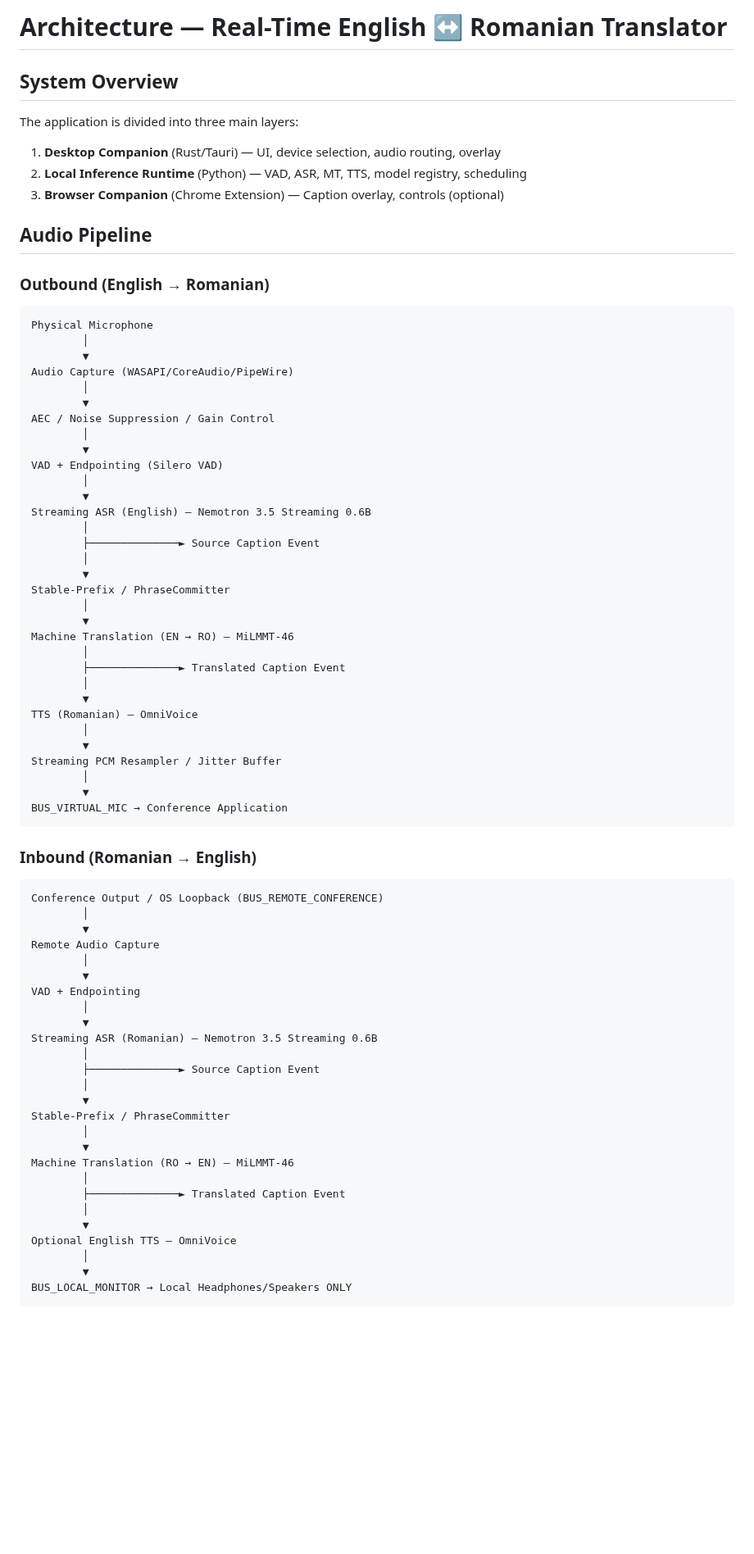
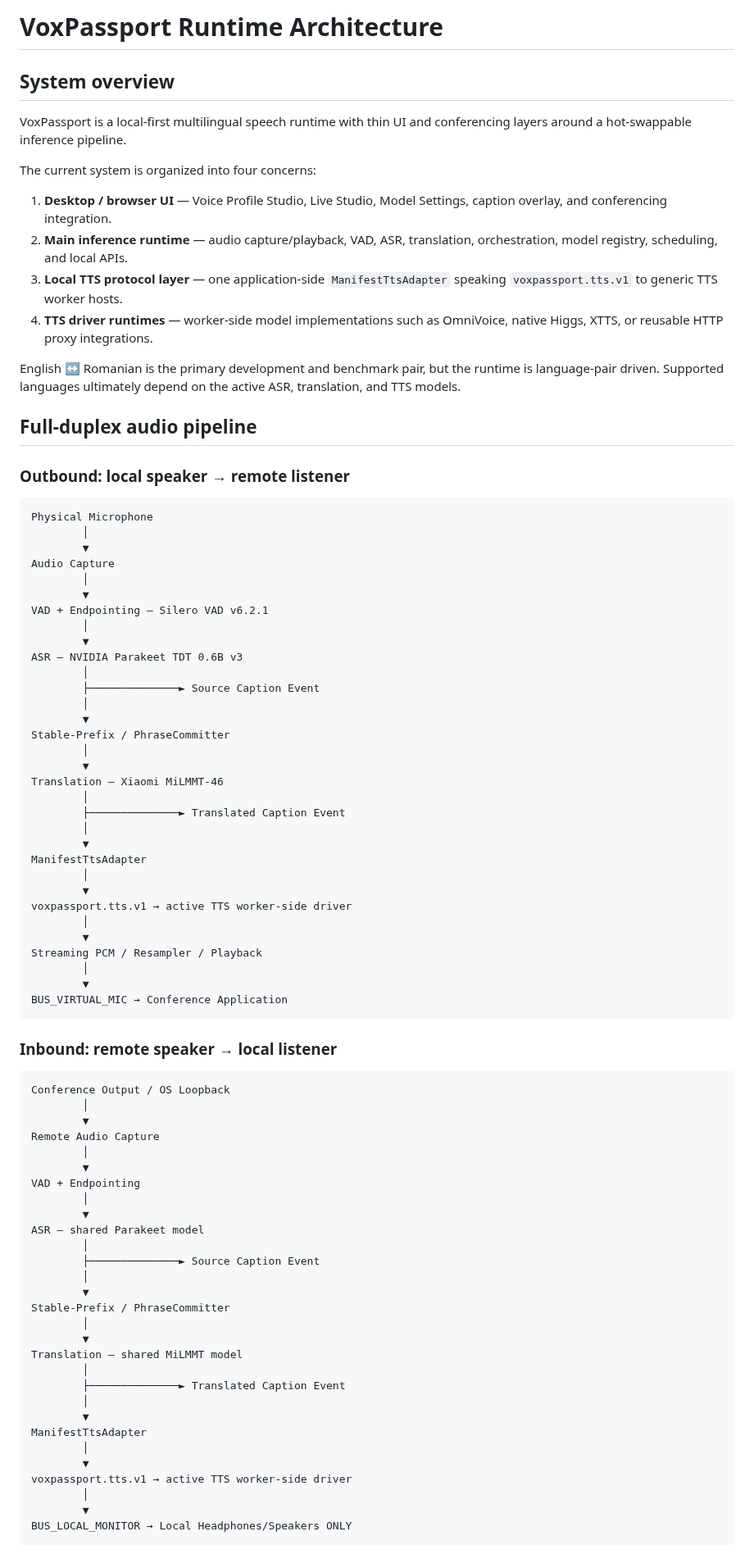
Before and after one commit to tuckthomas/VoxPassport, a Markdown page: docs/architecture.md, the part around one of its changes. Shown at 82% size. Drawn GitHub-style; blank space fills up the shorter version.

Commit message:
docs: align architecture with manifest-driven TTS runtime

````diff
--- a/docs/architecture.md
+++ b/docs/architecture.md
@@ -1,31 +1,33 @@
-# Architecture — Real-Time English ↔ Romanian Translator
+# VoxPassport Runtime Architecture
 
-## System Overview
+## System overview
 
-The application is divided into three main layers:
+VoxPassport is a local-first multilingual speech runtime with thin UI and conferencing layers around a hot-swappable inference pipeline.
 
-1. **Desktop Companion** (Rust/Tauri) — UI, device selection, audio routing, overlay
-2. **Local Inference Runtime** (Python) — VAD, ASR, MT, TTS, model registry, scheduling
-3. **Browser Companion** (Chrome Extension) — Caption overlay, controls (optional)
+The current system is organized into four concerns:
 
-## Audio Pipeline
+1. **Desktop / browser UI** — Voice Profile Studio, Live Studio, Model Settings, caption overlay, and conferencing integration.
+2. **Main inference runtime** — audio capture/playback, VAD, ASR, translation, orchestration, model registry, scheduling, and local APIs.
+3. **Local TTS protocol layer** — one application-side `ManifestTtsAdapter` speaking `voxpassport.tts.v1` to generic TTS worker hosts.
+4. **TTS driver runtimes** — worker-side model implementations such as OmniVoice, native Higgs, XTTS, or reusable HTTP proxy integrations.
 
-### Outbound (English → Romanian)
+English ↔ Romanian is the primary development and benchmark pair, but the runtime is language-pair driven. Supported languages ultimately depend on the active ASR, translation, and TTS models.
 
-```
+## Full-duplex audio pipeline
+
+### Outbound: local speaker → remote listener
+
+```text
 Physical Microphone
         │
         ▼
-Audio Capture (WASAPI/CoreAudio/PipeWire)
+Audio Capture
         │
         ▼
-AEC / Noise Suppression / Gain Control
+VAD + Endpointing — Silero VAD v6.2.1
         │
         ▼
-VAD + Endpointing (Silero VAD)
-        │
-        ▼
-Streaming ASR (English) — Nemotron 3.5 Streaming 0.6B
+ASR — NVIDIA Parakeet TDT 0.6B v3
         │
         ├──────────────► Source Caption Event
         │
@@ -33,24 +35,27 @@ Streaming ASR (English) — Nemotron 3.5 Streaming 0.6B
 Stable-Prefix / PhraseCommitter
         │
         ▼
-Machine Translation (EN → RO) — MiLMMT-46
+Translation — Xiaomi MiLMMT-46
         │
         ├──────────────► Translated Caption Event
         │
         ▼
-TTS (Romanian) — OmniVoice
+ManifestTtsAdapter
         │
         ▼
-Streaming PCM Resampler / Jitter Buffer
+voxpassport.tts.v1 → active TTS worker-side driver
+        │
+        ▼
+Streaming PCM / Resampler / Playback
         │
         ▼
 BUS_VIRTUAL_MIC → Conference Application
 ```
 
-### Inbound (Romanian → English)
+### Inbound: remote speaker → local listener
 
-```
-Conference Output / OS Loopback (BUS_REMOTE_CONFERENCE)
+```text
+Conference Output / OS Loopback
         │
         ▼
 Remote Audio Capture
@@ -59,7 +64,7 @@ Remote Audio Capture
 VAD + Endpointing
         │
         ▼
-Streaming ASR (Romanian) — Nemotron 3.5 Streaming 0.6B
+ASR — shared Parakeet model
         │
         ├──────────────► Source Caption Event
         │
@@ -67,12 +72,15 @@ Streaming ASR (Romanian) — Nemotron 3.5 Streaming 0.6B
 Stable-Prefix / PhraseCommitter
         │
         ▼
-Machine Translation (RO → EN) — MiLMMT-46
+Translation — shared MiLMMT model
         │
         ├──────────────► Translated Caption Event
         │
         ▼
-Optional English TTS — OmniVoice
+ManifestTtsAdapter
+        │
+        ▼
+voxpassport.tts.v1 → active TTS worker-side driver
         │
         ▼
 BUS_LOCAL_MONITOR → Local Headphones/Speakers ONLY
````
Also changed, not shown: other parts of docs/architecture.md (+155 -67 lines).
